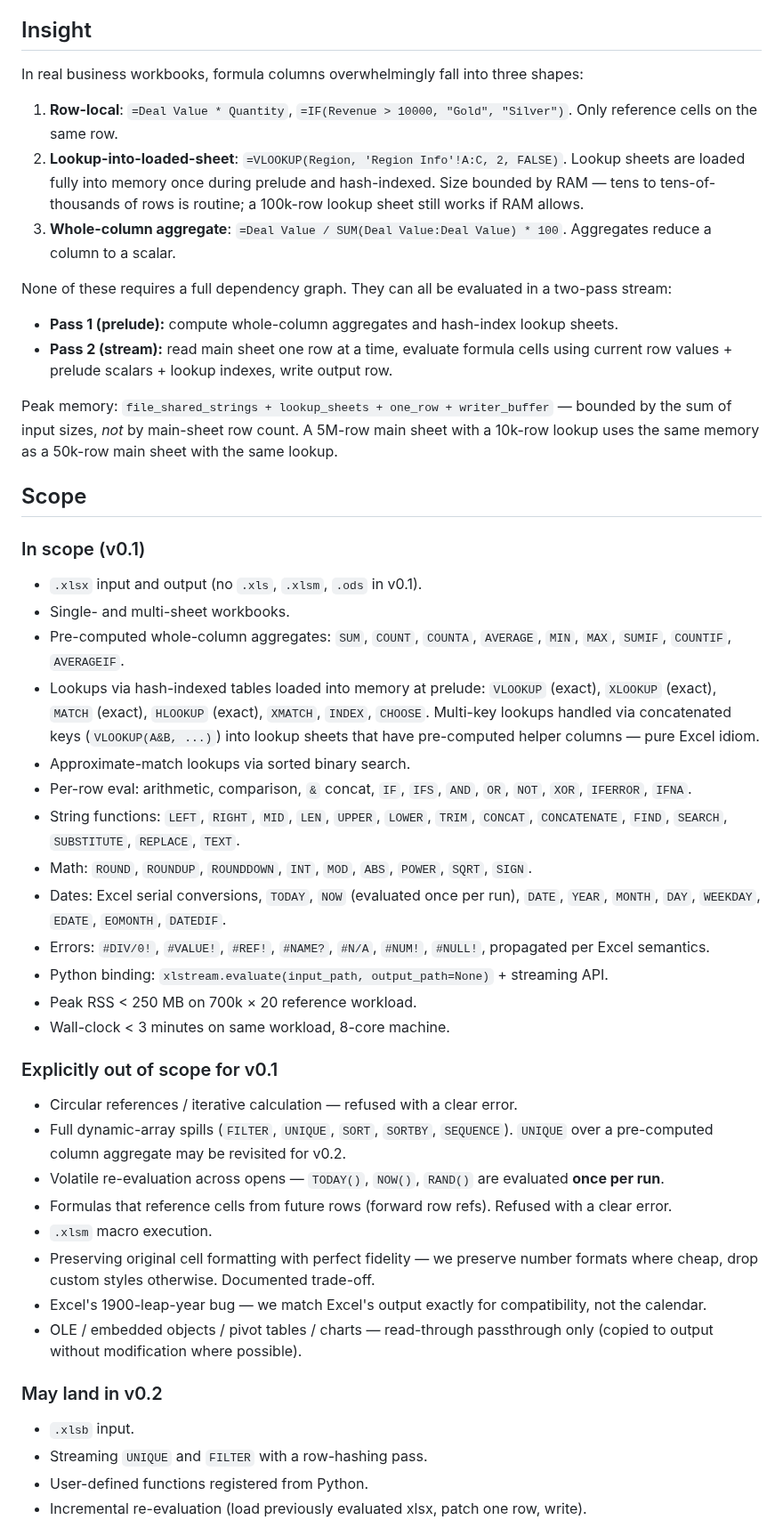
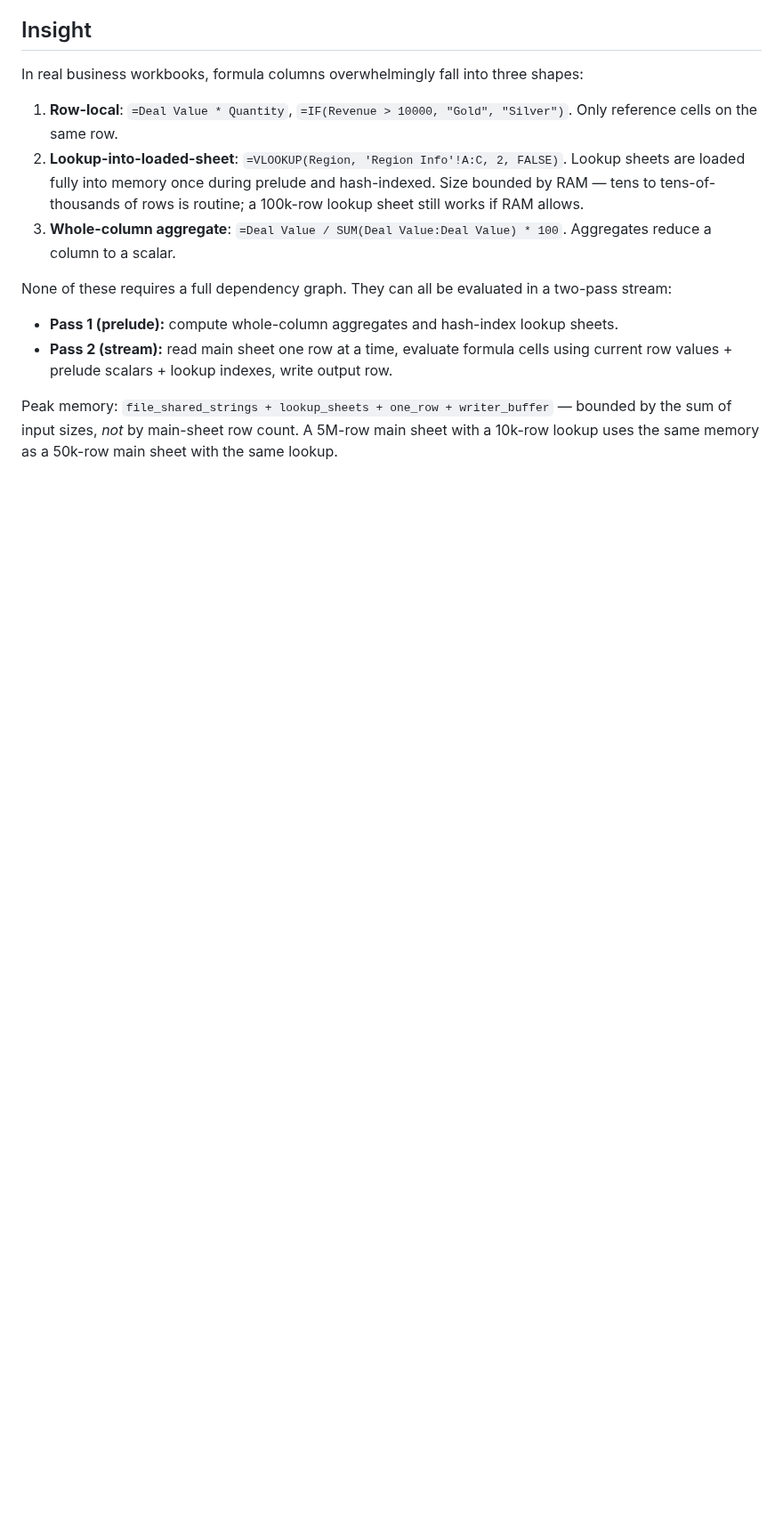
Before and after one commit to cilladev/xlstream, a Markdown page: docs/brief.md, the part around one of its changes. Shown at 89% size. Drawn GitHub-style; blank space fills up the shorter version.

Commit message:
docs: fix stale docs

```diff
--- a/docs/brief.md
+++ b/docs/brief.md
@@ -32,39 +32,3 @@ None of these requires a full dependency graph. They can all be evaluated in a t
 
 Peak memory: `file_shared_strings + lookup_sheets + one_row + writer_buffer` — bounded by the sum of input sizes, *not* by main-sheet row count. A 5M-row main sheet with a 10k-row lookup uses the same memory as a 50k-row main sheet with the same lookup.
 
-## Scope
-
-### In scope (v0.1)
-
-- `.xlsx` input and output (no `.xls`, `.xlsm`, `.ods` in v0.1).
-- Single- and multi-sheet workbooks.
-- Pre-computed whole-column aggregates: `SUM`, `COUNT`, `COUNTA`, `AVERAGE`, `MIN`, `MAX`, `SUMIF`, `COUNTIF`, `AVERAGEIF`.
-- Lookups via hash-indexed tables loaded into memory at prelude: `VLOOKUP` (exact), `XLOOKUP` (exact), `MATCH` (exact), `HLOOKUP` (exact), `XMATCH`, `INDEX`, `CHOOSE`. Multi-key lookups handled via concatenated keys (`VLOOKUP(A&B, ...)`) into lookup sheets that have pre-computed helper columns — pure Excel idiom.
-- Approximate-match lookups via sorted binary search.
-- Per-row eval: arithmetic, comparison, `&` concat, `IF`, `IFS`, `AND`, `OR`, `NOT`, `XOR`, `IFERROR`, `IFNA`.
-- String functions: `LEFT`, `RIGHT`, `MID`, `LEN`, `UPPER`, `LOWER`, `TRIM`, `CONCAT`, `CONCATENATE`, `FIND`, `SEARCH`, `SUBSTITUTE`, `REPLACE`, `TEXT`.
-- Math: `ROUND`, `ROUNDUP`, `ROUNDDOWN`, `INT`, `MOD`, `ABS`, `POWER`, `SQRT`, `SIGN`.
-- Dates: Excel serial conversions, `TODAY`, `NOW` (evaluated once per run), `DATE`, `YEAR`, `MONTH`, `DAY`, `WEEKDAY`, `EDATE`, `EOMONTH`, `DATEDIF`.
-- Errors: `#DIV/0!`, `#VALUE!`, `#REF!`, `#NAME?`, `#N/A`, `#NUM!`, `#NULL!`, propagated per Excel semantics.
-- Python binding: `xlstream.evaluate(input_path, output_path=None)` + streaming API.
-- Peak RSS < 250 MB on 700k × 20 reference workload.
-- Wall-clock < 3 minutes on same workload, 8-core machine.
-
-### Explicitly out of scope for v0.1
-
-- Circular references / iterative calculation — refused with a clear error.
-- Full dynamic-array spills (`FILTER`, `UNIQUE`, `SORT`, `SORTBY`, `SEQUENCE`). `UNIQUE` over a pre-computed column aggregate may be revisited for v0.2.
-- Volatile re-evaluation across opens — `TODAY()`, `NOW()`, `RAND()` are evaluated **once per run**.
-- Formulas that reference cells from future rows (forward row refs). Refused with a clear error.
-- `.xlsm` macro execution.
-- Preserving original cell formatting with perfect fidelity — we preserve number formats where cheap, drop custom styles otherwise. Documented trade-off.
-- Excel's 1900-leap-year bug — we match Excel's output exactly for compatibility, not the calendar.
-- OLE / embedded objects / pivot tables / charts — read-through passthrough only (copied to output without modification where possible).
-
-### May land in v0.2
-
-- `.xlsb` input.
-- Streaming `UNIQUE` and `FILTER` with a row-hashing pass.
-- User-defined functions registered from Python.
-- Incremental re-evaluation (load previously evaluated xlsx, patch one row, write).
-
```
Also changed, not shown: other parts of docs/brief.md (+1 -19 lines).
